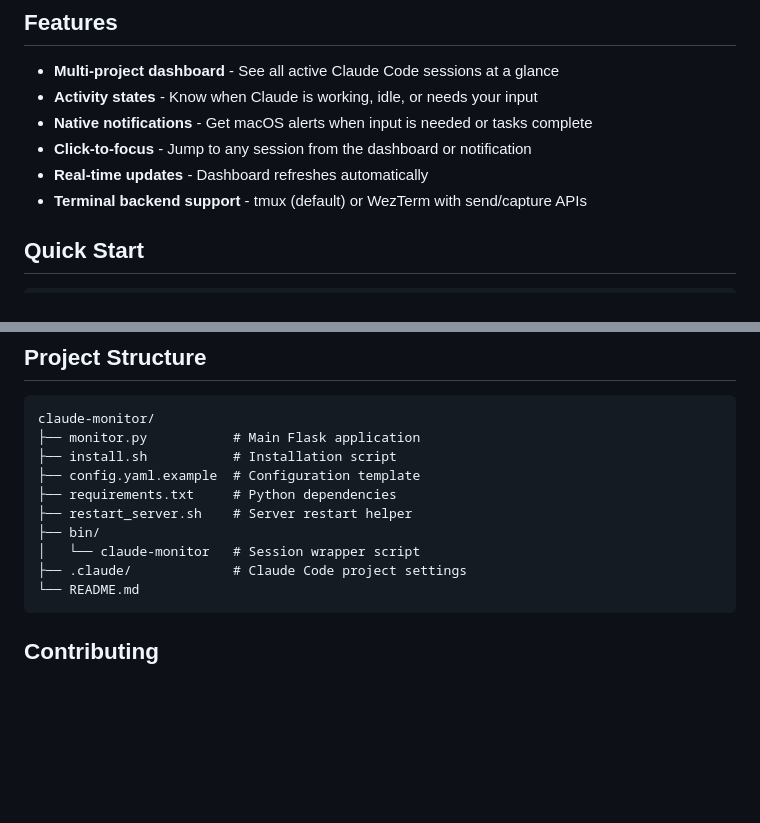
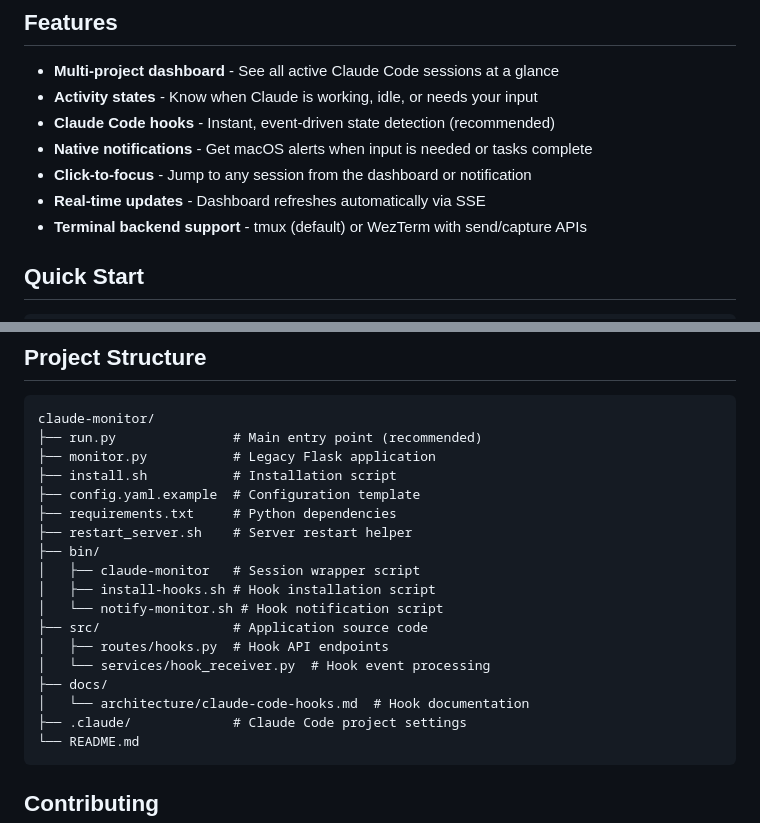
Before and after one commit to samotage/claude_monitor, a Markdown page: README.md, 2 parts joined by grey strips. Drawn GitHub-style; blank space fills up the shorter version.

````diff
--- a/README.md
+++ b/README.md
@@ -10,9 +10,10 @@ A Kanban-style dashboard for tracking Claude Code sessions across multiple proje
 
 - **Multi-project dashboard** - See all active Claude Code sessions at a glance
 - **Activity states** - Know when Claude is working, idle, or needs your input
+- **Claude Code hooks** - Instant, event-driven state detection (recommended)
 - **Native notifications** - Get macOS alerts when input is needed or tasks complete
 - **Click-to-focus** - Jump to any session from the dashboard or notification
-- **Real-time updates** - Dashboard refreshes automatically
+- **Real-time updates** - Dashboard refreshes automatically via SSE
 - **Terminal backend support** - tmux (default) or WezTerm with send/capture APIs
 
 ## Quick Start
@@ -294,13 +342,21 @@ Or use the restart script:
 
 ```
 claude-monitor/
-├── monitor.py           # Main Flask application
+├── run.py               # Main entry point (recommended)
+├── monitor.py           # Legacy Flask application
 ├── install.sh           # Installation script
 ├── config.yaml.example  # Configuration template
 ├── requirements.txt     # Python dependencies
 ├── restart_server.sh    # Server restart helper
 ├── bin/
-│   └── claude-monitor   # Session wrapper script
+│   ├── claude-monitor   # Session wrapper script
+│   ├── install-hooks.sh # Hook installation script
+│   └── notify-monitor.sh # Hook notification script
+├── src/                 # Application source code
+│   ├── routes/hooks.py  # Hook API endpoints
+│   └── services/hook_receiver.py  # Hook event processing
+├── docs/
+│   └── architecture/claude-code-hooks.md  # Hook documentation
 ├── .claude/             # Claude Code project settings
 └── README.md
 ```
````
Also changed, not shown: other parts of README.md (+47 -0 lines).
